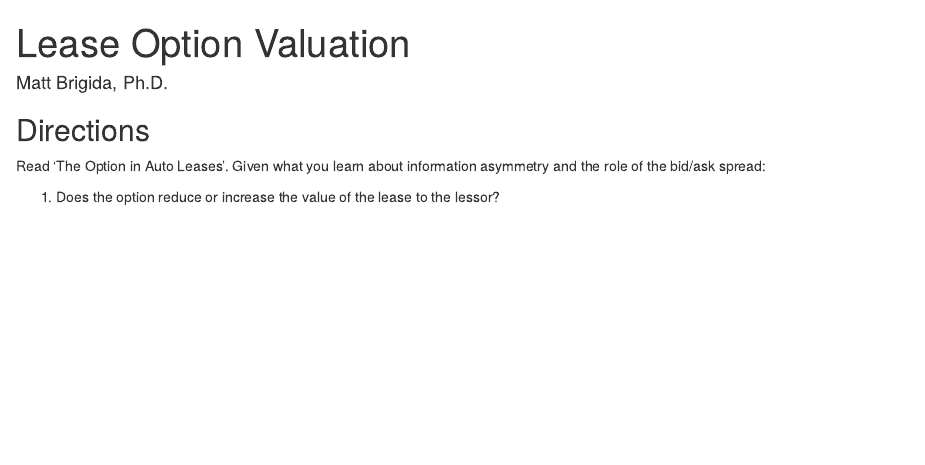
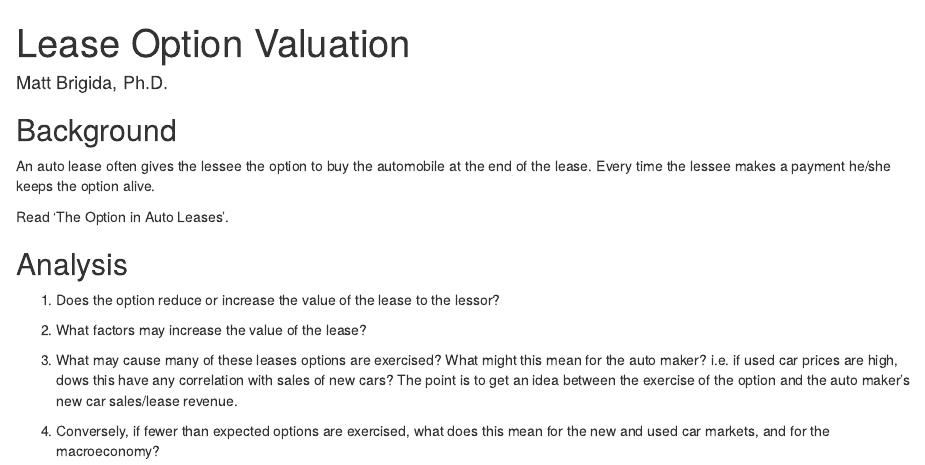
Before and after one commit to Matt-Brigida/FIN_411_course_suny, an R Markdown document (new_cases/auto_lease_option_valuation/case.Rmd): the page in a window 1100 px wide, from its top. Rendered offline with R 4.5, knitr and Pandoc, with nearby package versions.

Commit message:
bit more on auto lease

```diff
--- a/new_cases/auto_lease_option_valuation/case.Rmd
+++ b/new_cases/auto_lease_option_valuation/case.Rmd
@@ -4,8 +4,19 @@ author:  Matt Brigida, Ph.D.
 output: html_document
 ---
 
-## Directions
+## Background
 
-Read 'The Option in Auto Leases'. Given what you learn about information asymmetry and the role of the bid/ask spread:
+An auto lease often gives the lessee the option to buy the automobile at the end of the lease.  Every time the lessee makes a payment he/she keeps the option alive.
 
-#. Does the option reduce or increase the value of the lease to the lessor?
+
+Read 'The Option in Auto Leases'.
+
+## Analysis
+
+#.  Does the option reduce or increase the value of the lease to the lessor?
+
+#.  What factors may increase the value of the lease?
+
+#.  What may cause many of these leases options are exercised?  What might this mean for the auto maker?  i.e. if used car prices are high, dows this have any correlation with sales of new cars?  The point is to get an idea between the exercise of the option and the auto maker's new car sales/lease revenue.
+
+#.  Conversely, if fewer than expected options are exercised, what does this mean for the new and used car markets, and for the macroeconomy?
```
